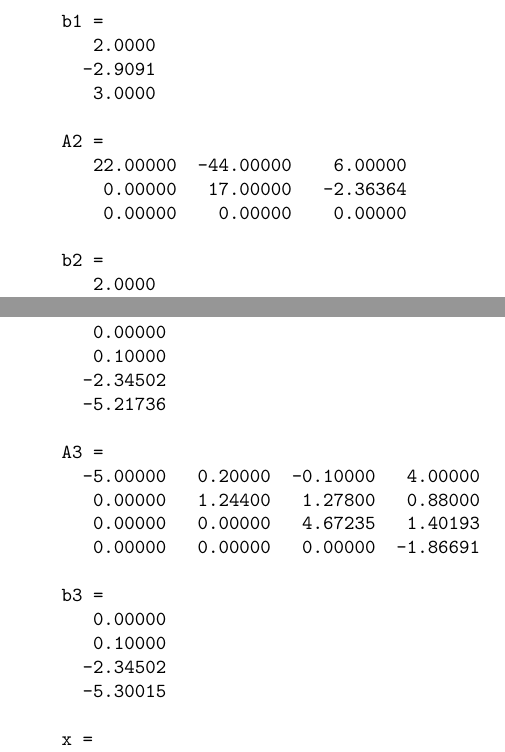
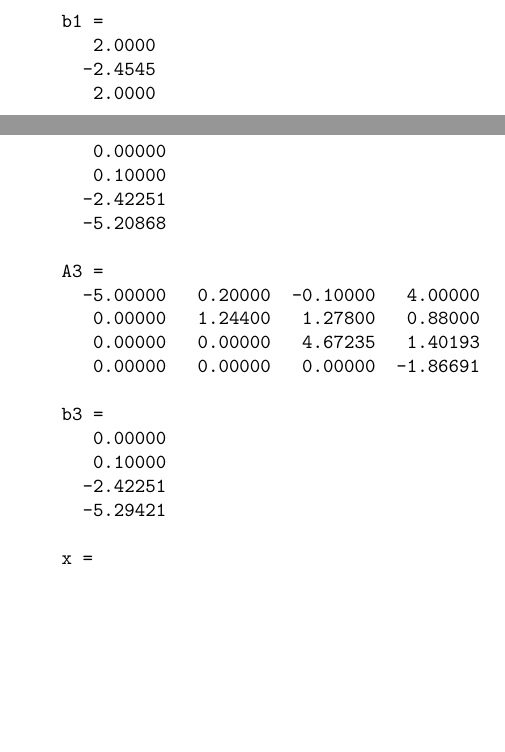
Before and after one commit to philsf/Calculo_Numerico, a LaTeX document (Listas/CN-lista-eliminacaogauss-gabarito.tex): two parts of page 2 of 4, joined at a grey line, cut so that both start at the same text, the shorter picture padded with empty space. Compiled offline with pdfLaTeX.

Commit message:
* Listas/CN-lista-eliminacaogauss-gabarito.tex: Gabarito da lista de elimanação de Gauss corrigido. Valores de cada etapa do vetor b estavam errados, devido à issue #41.

```diff
--- a/Listas/CN-lista-eliminacaogauss-gabarito.tex
+++ b/Listas/CN-lista-eliminacaogauss-gabarito.tex
@@ -167,18 +167,8 @@ A1 =
 
 b1 =
    2.0000
-  -2.9091
-   3.0000
-
-A2 =
-   22.00000  -44.00000    6.00000
-    0.00000   17.00000   -2.36364
-    0.00000    0.00000    0.00000
-
-b2 =
+  -2.4545
    2.0000
-  -2.9091
-   3.0000
 \end{verbatim}
     % $A = \begin{bmatrix}
     %   22 & -44 & 6\\
@@ -214,8 +204,8 @@ A2 =
 b2 =
    0.00000
    0.10000
-  -2.34502
-  -5.21736
+  -2.42251
+  -5.20868
 
 A3 =
   -5.00000   0.20000  -0.10000   4.00000
@@ -226,8 +216,8 @@ A3 =
 b3 =
    0.00000
    0.10000
-  -2.34502
-  -5.30015
+  -2.42251
+  -5.29421
 
 x =
    2.27529
```
Also changed, not shown: Listas/CN-lista-eliminacaogauss-gabarito.tex (30 more changed lines).
